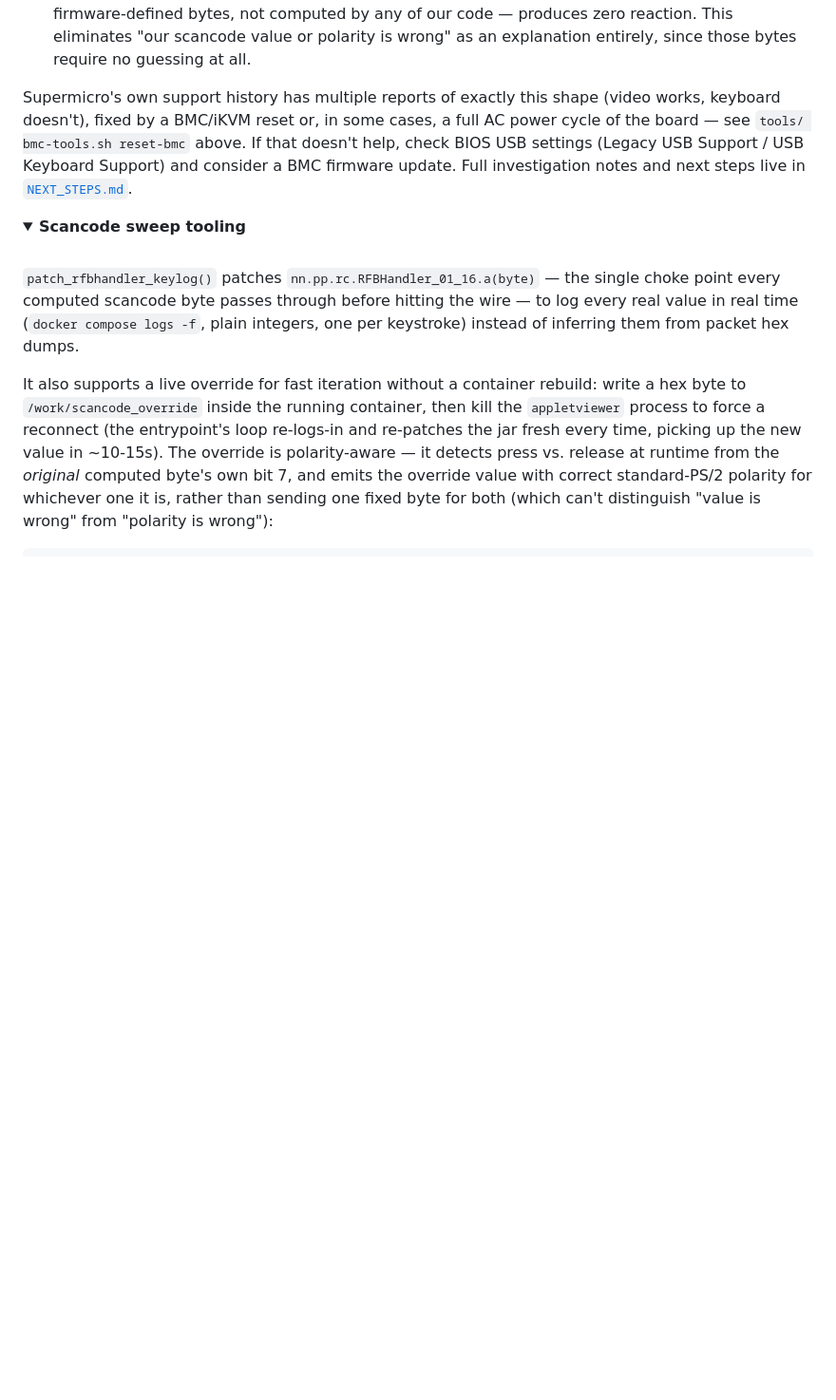
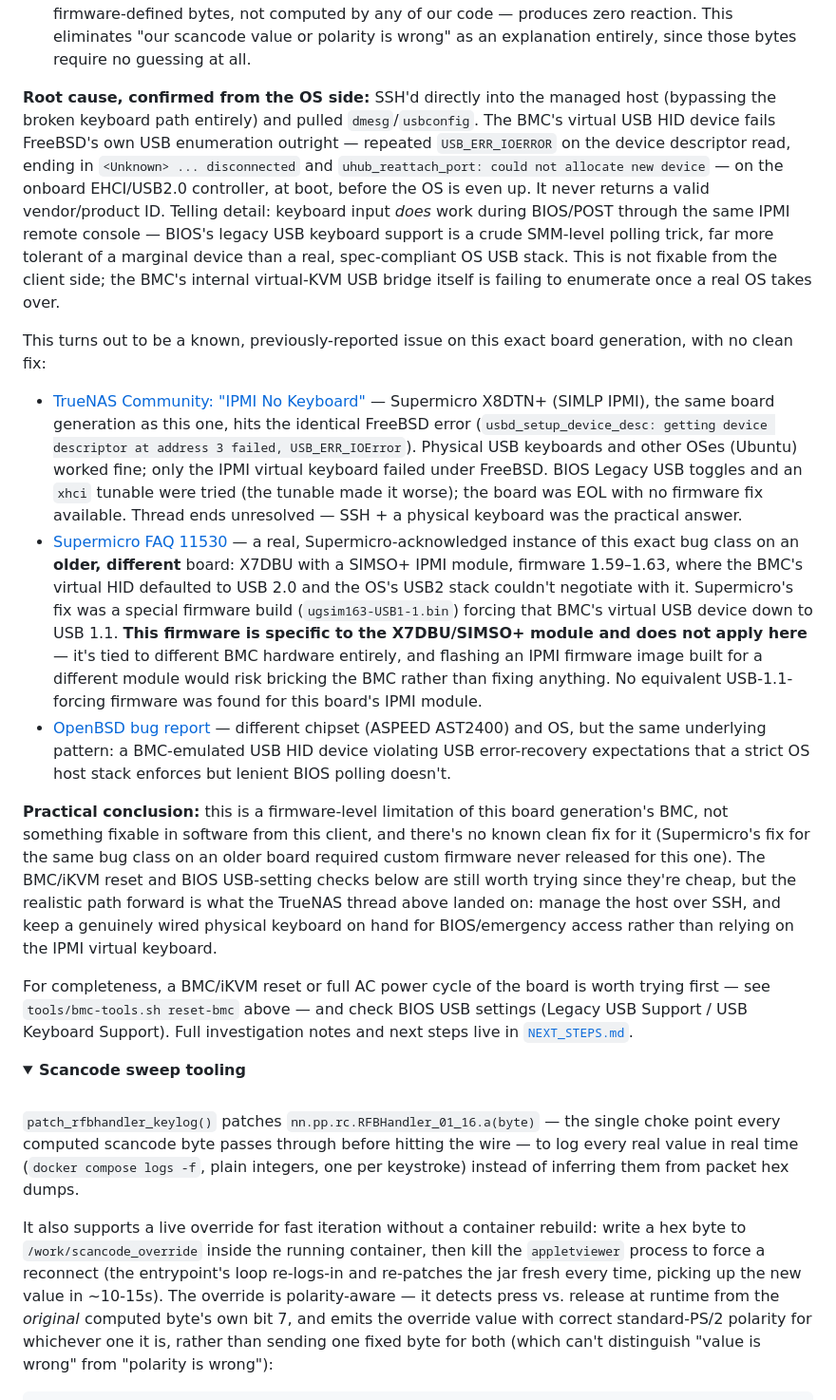
Before and after one commit to webdawg/supermicro_kvm_shim, a Markdown page: README.md, the part around the change. Shown at 95% size. Rendered like a GitHub page; folded sections open; blank space fills up the shorter version.

```diff
--- a/README.md
+++ b/README.md
@@ -215,12 +215,67 @@ this client:
   value or polarity is wrong" as an explanation entirely, since those
   bytes require no guessing at all.
 
-Supermicro's own support history has multiple reports of exactly this
-shape (video works, keyboard doesn't), fixed by a BMC/iKVM reset or,
-in some cases, a full AC power cycle of the board — see `tools/
-bmc-tools.sh reset-bmc` above. If that doesn't help, check BIOS USB
-settings (Legacy USB Support / USB Keyboard Support) and consider a
-BMC firmware update. Full investigation notes and next steps live in
+**Root cause, confirmed from the OS side:** SSH'd directly into the
+managed host (bypassing the broken keyboard path entirely) and pulled
+`dmesg`/`usbconfig`. The BMC's virtual USB HID device fails FreeBSD's
+own USB enumeration outright — repeated `USB_ERR_IOERROR` on the
+device descriptor read, ending in `<Unknown> ... disconnected` and
+`uhub_reattach_port: could not allocate new device` — on the onboard
+EHCI/USB2.0 controller, at boot, before the OS is even up. It never
+returns a valid vendor/product ID. Telling detail: keyboard input
+*does* work during BIOS/POST through the same IPMI remote console —
+BIOS's legacy USB keyboard support is a crude SMM-level polling trick,
+far more tolerant of a marginal device than a real, spec-compliant OS
+USB stack. This is not fixable from the client side; the BMC's
+internal virtual-KVM USB bridge itself is failing to enumerate once a
+real OS takes over.
+
+This turns out to be a known, previously-reported issue on this exact
+board generation, with no clean fix:
+
+- [TrueNAS Community: "IPMI No Keyboard"](https://www.truenas.com/community/threads/ipmi-no-keyboard.35423/) —
+  Supermicro X8DTN+ (SIMLP IPMI), the same board generation as this
+  one, hits the identical FreeBSD error
+  (`usbd_setup_device_desc: getting device descriptor at address 3
+  failed, USB_ERR_IOError`). Physical USB keyboards and other OSes
+  (Ubuntu) worked fine; only the IPMI virtual keyboard failed under
+  FreeBSD. BIOS Legacy USB toggles and an `xhci` tunable were tried (the
+  tunable made it worse); the board was EOL with no firmware fix
+  available. Thread ends unresolved — SSH + a physical keyboard was the
+  practical answer.
+- [Supermicro FAQ 11530](https://www.supermicro.com/en/support/faqs/faq.php?faq=11530) —
+  a real, Supermicro-acknowledged instance of this exact bug class on
+  an **older, different** board: X7DBU with a SIMSO+ IPMI module,
+  firmware 1.59–1.63, where the BMC's virtual HID defaulted to USB 2.0
+  and the OS's USB2 stack couldn't negotiate with it. Supermicro's fix
+  was a special firmware build
+  (`ugsim163-USB1-1.bin`) forcing that BMC's virtual USB device down to
+  USB 1.1. **This firmware is specific to the X7DBU/SIMSO+ module and
+  does not apply here** — it's tied to different BMC hardware entirely,
+  and flashing an IPMI firmware image built for a different module
+  would risk bricking the BMC rather than fixing anything. No
+  equivalent USB-1.1-forcing firmware was found for this board's IPMI
+  module.
+- [OpenBSD bug report](http://www.mail-archive.com/bugs@openbsd.org/msg24324.html) —
+  different chipset (ASPEED AST2400) and OS, but the same underlying
+  pattern: a BMC-emulated USB HID device violating USB error-recovery
+  expectations that a strict OS host stack enforces but lenient BIOS
+  polling doesn't.
+
+**Practical conclusion:** this is a firmware-level limitation of this
+board generation's BMC, not something fixable in software from this
+client, and there's no known clean fix for it (Supermicro's fix for
+the same bug class on an older board required custom firmware never
+released for this one). The BMC/iKVM reset and BIOS USB-setting checks
+below are still worth trying since they're cheap, but the realistic
+path forward is what the TrueNAS thread above landed on: manage the
+host over SSH, and keep a genuinely wired physical keyboard on hand for
+BIOS/emergency access rather than relying on the IPMI virtual keyboard.
+
+For completeness, a BMC/iKVM reset or full AC power cycle of the board
+is worth trying first — see `tools/bmc-tools.sh reset-bmc` above — and
+check BIOS USB settings (Legacy USB Support / USB Keyboard Support).
+Full investigation notes and next steps live in
 [`NEXT_STEPS.md`](NEXT_STEPS.md).
 
 <details>
```
Also changed, not shown: NEXT_STEPS.md (+33 -50 lines).
